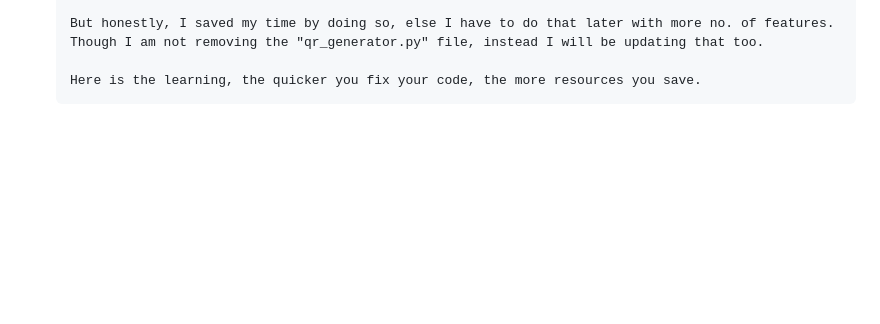
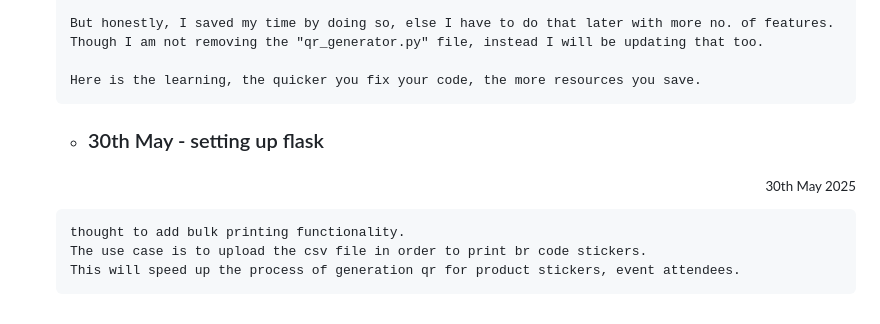
Before and after one commit to ayuu-te/qr_lead, a Markdown page: readme.md, the part around the change. Drawn GitHub-style; blank space fills up the shorter version.

Commit message:
updating_readme_05

````diff
--- a/readme.md
+++ b/readme.md
@@ -136,3 +136,11 @@ Whenever I will be updating my project, I will mention why I did that and when.
 
     Here is the learning, the quicker you fix your code, the more resources you save.
     ```
+    - ### 30th May - setting up flask
+    <p align="right"><sub>30th May 2025</sub></p>
+
+    ```
+    thought to add bulk printing functionality.
+    The use case is to upload the csv file in order to print br code stickers.
+    This will speed up the process of generation qr for product stickers, event attendees.
+    ```
````
